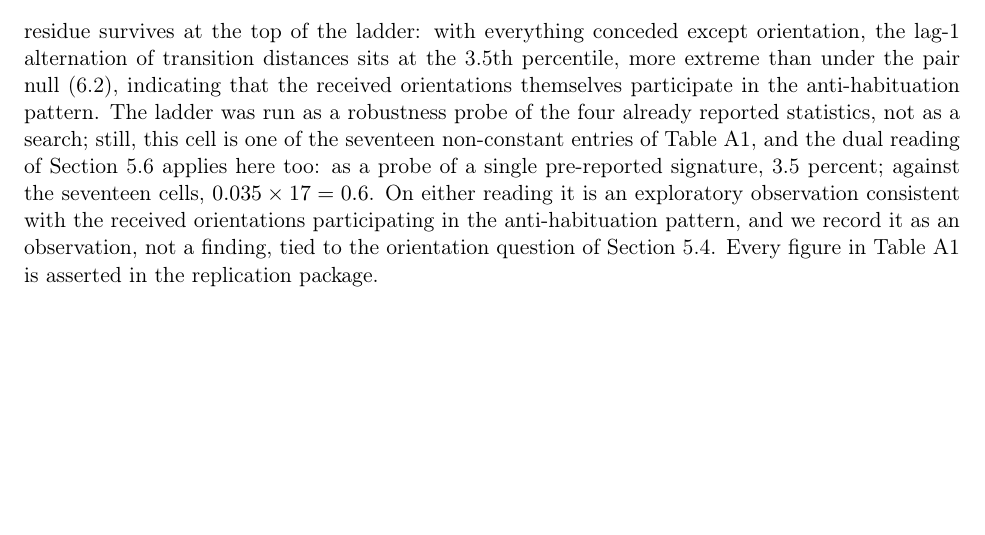
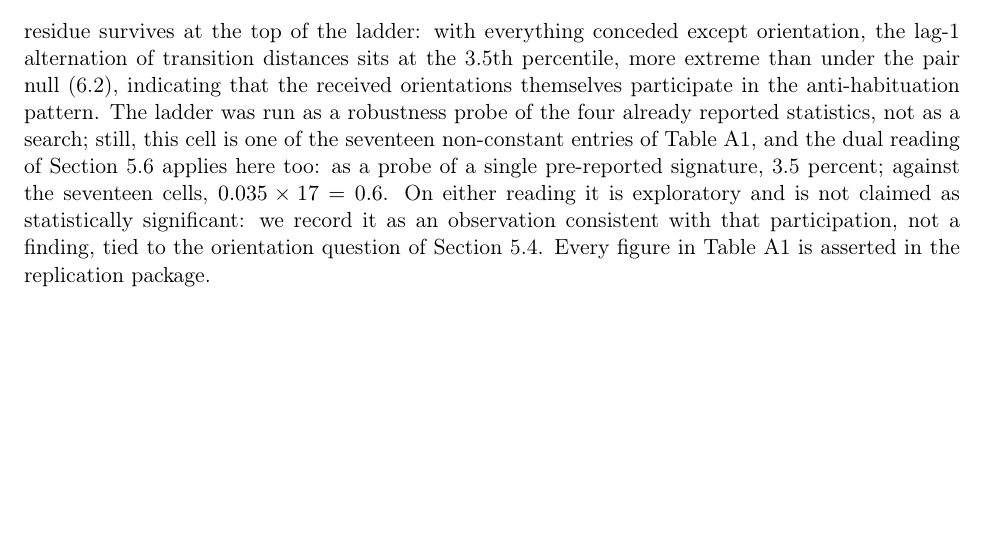
Before and after one commit to theoriginaliching/kingwen-orderings-replication, a LaTeX paper (paper.tex): part of page 13 of 13, cut so that both start at the same text. Compiled offline with pdfLaTeX.

Commit message:
apendice A: el estatus del residuo, dicho sin rodeos (fase 8e)
La frase de cierre de la tercera observacion declara que el residuo no se reclama
estadisticamente significativo y refiere la participacion de las orientaciones
sin repetir el patron que la frase anterior ya nombra.

Co-Authored-By: Claude Opus 5 (1M context) <noreply@anthropic.com>

```diff
--- a/paper.tex
+++ b/paper.tex
@@ -336,6 +336,6 @@ P5 orientations only         & 17.6 & 3.5  & constant = 7 & constant \\
 \end{tabular}
 \end{table}
 
-Three observations. First, conceding the canon split (P2) or the palindrome anchors (P3) changes essentially nothing: the pair rule already carries the explanatory load, and the conditional conclusions of Section~\ref{sec:pairs} are not artifacts of these further structures. Second, from P4 upward the yang-balanced groups of four cease to be a statistic and become a constant: preserving the block partition preserves each block's yang sum (in the received sequence the sixteen sums include exactly seven equal to 12), so this signature is a corollary of block membership, in the same sense in which Section~\ref{sec:chan} found the within-pair asymmetry to be a corollary of the pair rule. Third, one suggestive residue survives at the top of the ladder: with everything conceded except orientation, the lag-1 alternation of transition distances sits at the 3.5th percentile, more extreme than under the pair null (6.2), indicating that the received orientations themselves participate in the anti-habituation pattern. The ladder was run as a robustness probe of the four already reported statistics, not as a search; still, this cell is one of the seventeen non-constant entries of Table~\ref{tab:escalera}, and the dual reading of Section~\ref{sec:dual} applies here too: as a probe of a single pre-reported signature, 3.5 percent; against the seventeen cells, $0.035 \times 17 = 0.6$. On either reading it is an exploratory observation consistent with the received orientations participating in the anti-habituation pattern, and we record it as an observation, not a finding, tied to the orientation question of Section~\ref{sec:battery}. Every figure in Table~\ref{tab:escalera} is asserted in the replication package.
+Three observations. First, conceding the canon split (P2) or the palindrome anchors (P3) changes essentially nothing: the pair rule already carries the explanatory load, and the conditional conclusions of Section~\ref{sec:pairs} are not artifacts of these further structures. Second, from P4 upward the yang-balanced groups of four cease to be a statistic and become a constant: preserving the block partition preserves each block's yang sum (in the received sequence the sixteen sums include exactly seven equal to 12), so this signature is a corollary of block membership, in the same sense in which Section~\ref{sec:chan} found the within-pair asymmetry to be a corollary of the pair rule. Third, one suggestive residue survives at the top of the ladder: with everything conceded except orientation, the lag-1 alternation of transition distances sits at the 3.5th percentile, more extreme than under the pair null (6.2), indicating that the received orientations themselves participate in the anti-habituation pattern. The ladder was run as a robustness probe of the four already reported statistics, not as a search; still, this cell is one of the seventeen non-constant entries of Table~\ref{tab:escalera}, and the dual reading of Section~\ref{sec:dual} applies here too: as a probe of a single pre-reported signature, 3.5 percent; against the seventeen cells, $0.035 \times 17 = 0.6$. On either reading it is exploratory and is not claimed as statistically significant: we record it as an observation consistent with that participation, not a finding, tied to the orientation question of Section~\ref{sec:battery}. Every figure in Table~\ref{tab:escalera} is asserted in the replication package.
 
 \end{document}
```
Also changed, not shown: paper.pdf.
